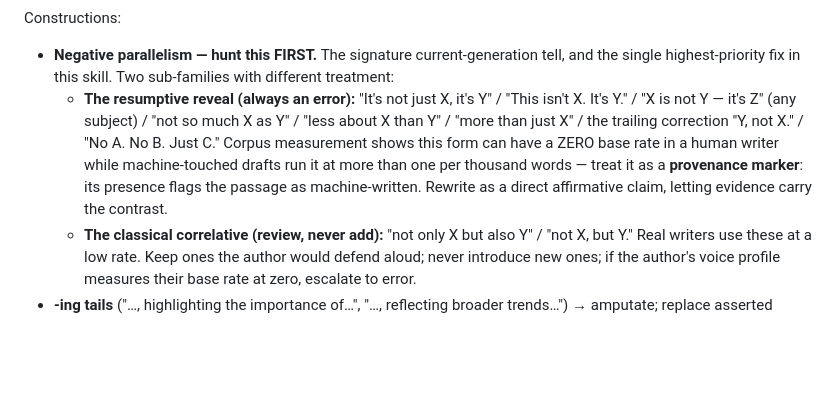
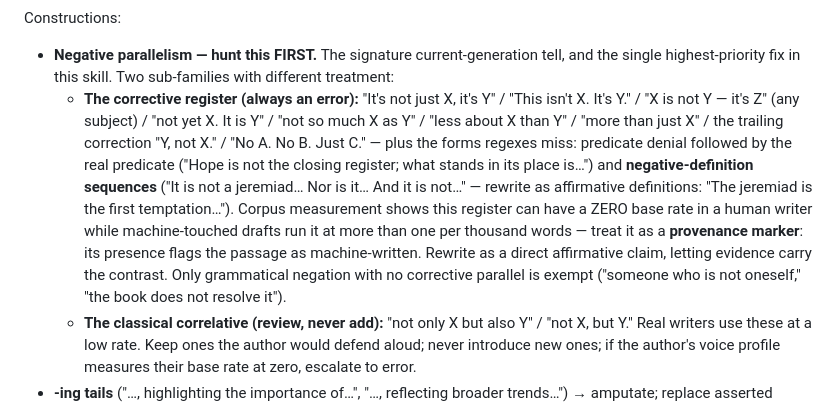
Before and after one commit to acephalous77/Anthropic, a Markdown page: humanize-writing/skill/SKILL.md, the part around the change. Drawn GitHub-style; blank space fills up the shorter version.

Commit message:
Widen the corrective-register ban: predicate denial and negative-definition sequences
Per author correction during the canonical.md test: the not-X-it's-Y register
is banned absolutely, with no borderline category. The skill's reveal-family
entry now names the regex-invisible forms (predicate denial followed by the
real predicate; 'It is not X... Nor is it Y...' definition sequences) with an
affirmative-rewrite recipe, and states the grammatical-negation exemption.

Co-Authored-By: Claude Fable 5 <noreply@anthropic.com>
Claude-Session: https://claude.ai/code/session_01SAVqQrUUtLoYtCUJmfr6ei

```diff
--- a/humanize-writing/skill/SKILL.md
+++ b/humanize-writing/skill/SKILL.md
@@ -67,7 +67,7 @@ Substitutions (apply with judgment, not mechanically):
 
 Constructions:
 - **Negative parallelism — hunt this FIRST.** The signature current-generation tell, and the single highest-priority fix in this skill. Two sub-families with different treatment:
-  - **The resumptive reveal (always an error):** "It's not just X, it's Y" / "This isn't X. It's Y." / "X is not Y — it's Z" (any subject) / "not so much X as Y" / "less about X than Y" / "more than just X" / the trailing correction "Y, not X." / "No A. No B. Just C." Corpus measurement shows this form can have a ZERO base rate in a human writer while machine-touched drafts run it at more than one per thousand words — treat it as a **provenance marker**: its presence flags the passage as machine-written. Rewrite as a direct affirmative claim, letting evidence carry the contrast.
+  - **The corrective register (always an error):** "It's not just X, it's Y" / "This isn't X. It's Y." / "X is not Y — it's Z" (any subject) / "not yet X. It is Y" / "not so much X as Y" / "less about X than Y" / "more than just X" / the trailing correction "Y, not X." / "No A. No B. Just C." — plus the forms regexes miss: predicate denial followed by the real predicate ("Hope is not the closing register; what stands in its place is…") and **negative-definition sequences** ("It is not a jeremiad… Nor is it… And it is not…" — rewrite as affirmative definitions: "The jeremiad is the first temptation…"). Corpus measurement shows this register can have a ZERO base rate in a human writer while machine-touched drafts run it at more than one per thousand words — treat it as a **provenance marker**: its presence flags the passage as machine-written. Rewrite as a direct affirmative claim, letting evidence carry the contrast. Only grammatical negation with no corrective parallel is exempt ("someone who is not oneself," "the book does not resolve it").
   - **The classical correlative (review, never add):** "not only X but also Y" / "not X, but Y." Real writers use these at a low rate. Keep ones the author would defend aloud; never introduce new ones; if the author's voice profile measures their base rate at zero, escalate to error.
 - **-ing tails** ("…, highlighting the importance of…", "…, reflecting broader trends…") → amputate; replace asserted significance with the fact that shows it, with attribution if analysis remains.
 - **Hedging stacks** → one hedge maximum per claim; make remaining uncertainty personal and specific rather than institutional.
```
